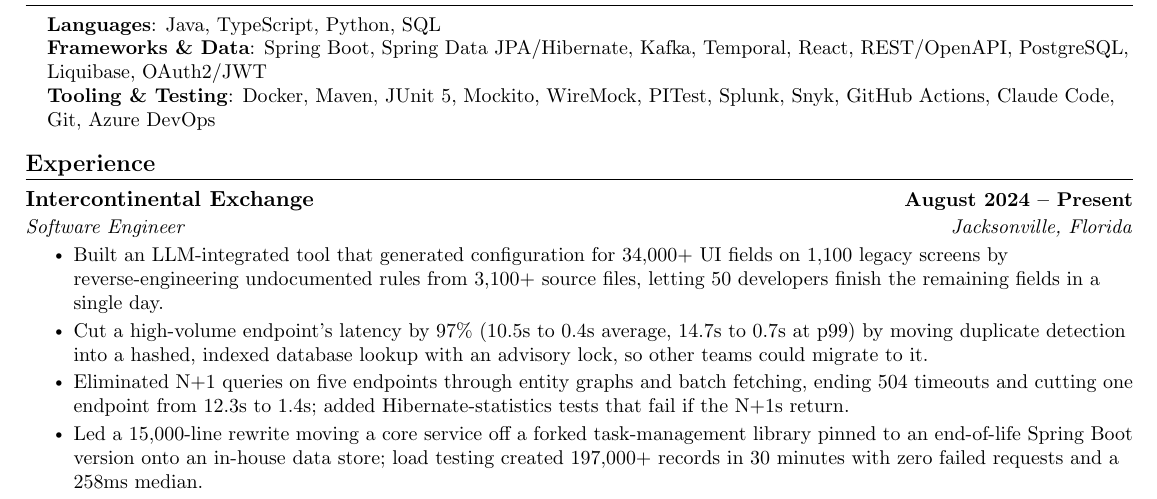
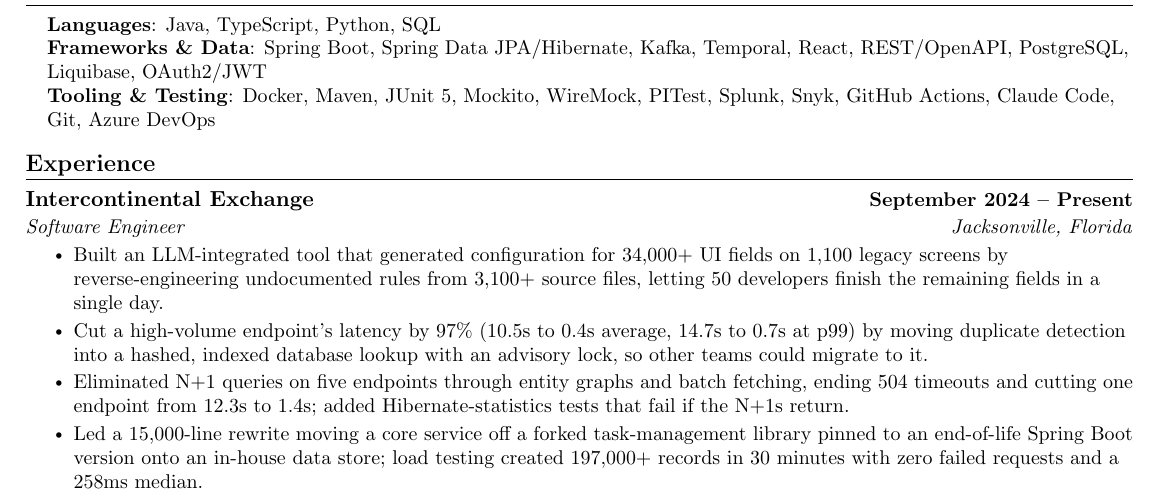
Before and after one commit to joshberger5/Job-Alert-Automation, a LaTeX CV (resume.tex): part of the page, cut so that both start at the same text. Compiled offline with pdfLaTeX.

Commit message:
Changed Start Date to September on Resume
My official start date was September 19th. I had the position start date as August because that is when I got my return offer but I did officially start in September.

```diff
--- a/resume.tex
+++ b/resume.tex
@@ -153,7 +153,7 @@
   \resumeSubHeadingListStart
 
     \resumeSubheading
-      {Intercontinental Exchange}{August 2024 -- Present}
+      {Intercontinental Exchange}{September 2024 -- Present}
       {Software Engineer}{Jacksonville, Florida}
       \resumeItemListStart
         \resumeItem{Built an LLM-integrated tool that generated configuration for 34,000+ UI fields on 1,100 legacy screens by reverse-engineering undocumented rules from 3,100+ source files, letting 50 developers finish the remaining fields in a single day.}
```
Also changed, not shown: resume.tex (2 more changed lines).
